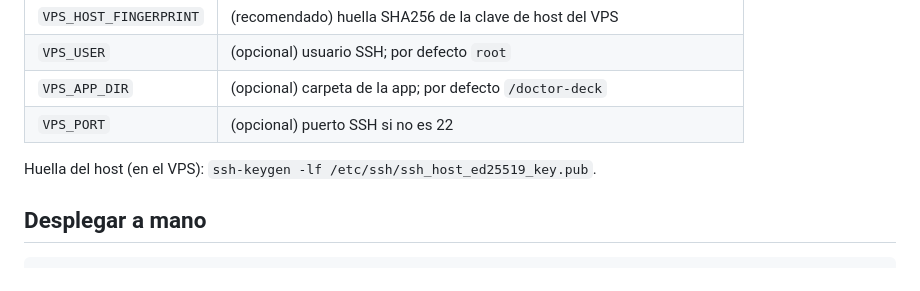
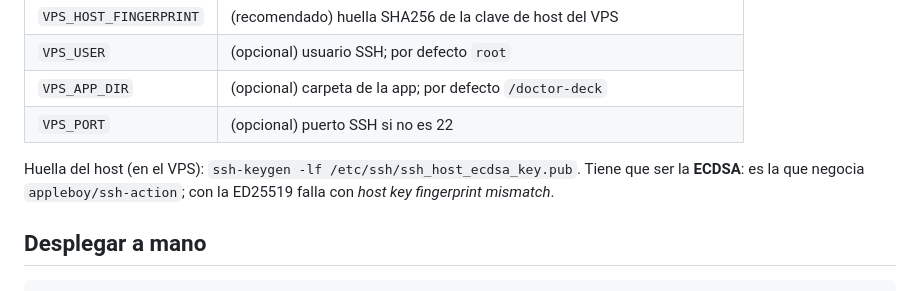
Before and after one commit to DiegoAgudo-bot/Doctor-deck, a Markdown page: DEPLOY.md, the part around the change. GitHub-like rendering.

Commit message:
DEPLOY.md: the host fingerprint secret must be the ECDSA key
Co-Authored-By: Claude Opus 5.5 <noreply@anthropic.com>

```diff
--- a/DEPLOY.md
+++ b/DEPLOY.md
@@ -75,7 +75,9 @@ GitHub → Settings → Secrets and variables → Actions → _New repository se
 | `VPS_APP_DIR`          | (opcional) carpeta de la app; por defecto `/doctor-deck`                |
 | `VPS_PORT`             | (opcional) puerto SSH si no es 22                                       |
 
-Huella del host (en el VPS): `ssh-keygen -lf /etc/ssh/ssh_host_ed25519_key.pub`.
+Huella del host (en el VPS): `ssh-keygen -lf /etc/ssh/ssh_host_ecdsa_key.pub`. Tiene que ser la
+**ECDSA**: es la que negocia `appleboy/ssh-action`; con la ED25519 falla con _host key fingerprint
+mismatch_.
 
 ## Desplegar a mano
 
```
